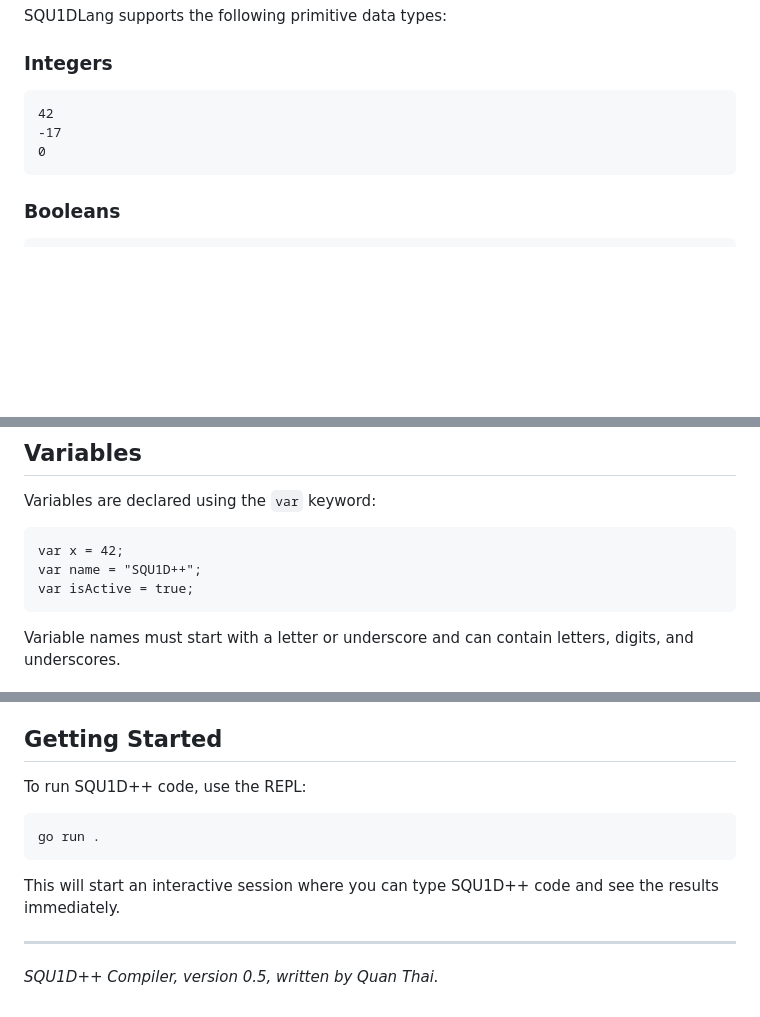
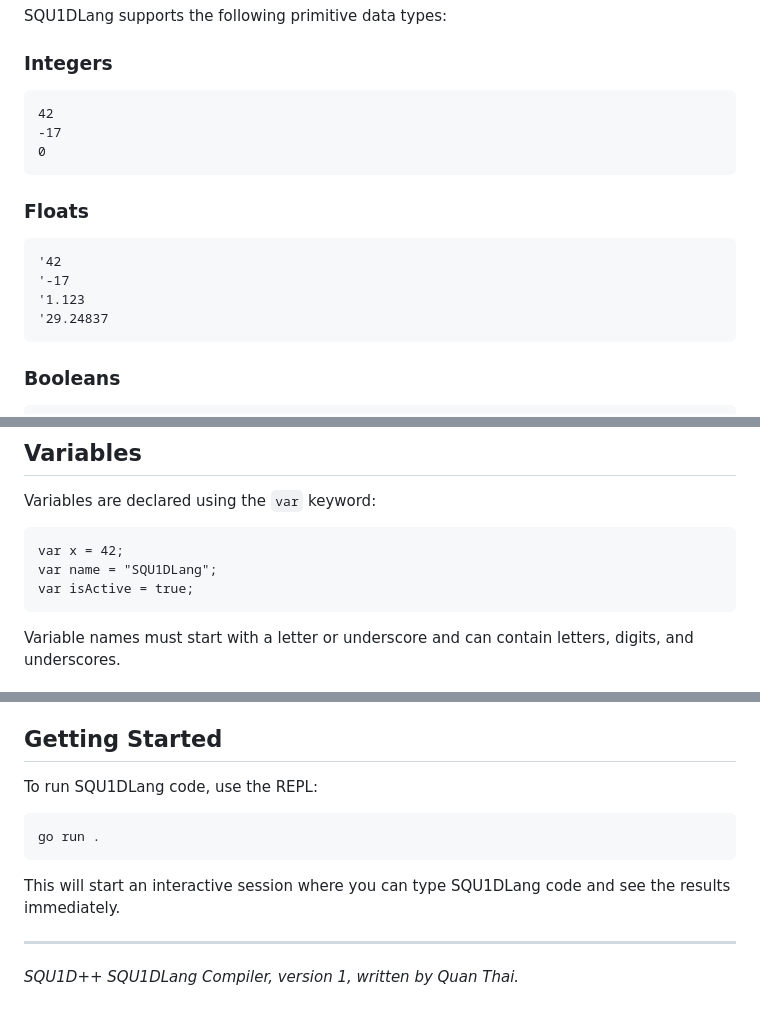
Before and after one commit to SQU1DMAN6/squ1dcc, a Markdown page: README.md, 3 parts joined by grey strips. GitHub-like rendering; blank space fills up the shorter version.

Commit message:
SQU1DLang++ 1

````diff
--- a/README.md
+++ b/README.md
@@ -38,6 +38,15 @@ SQU1DLang supports the following primitive data types:
 0
 ```
 
+### Floats
+
+```squ1d
+'42
+'-17
+'1.123
+'29.24837
+```
+
 ### Booleans
 
 ```squ1d
@@ -64,7 +73,7 @@ Variables are declared using the `var` keyword:
 
 ```squ1d
 var x = 42;
-var name = "SQU1D++";
+var name = "SQU1DLang";
 var isActive = true;
 ```
 
@@ -301,14 +310,14 @@ write("The sum is: ", sum);
 
 ## Getting Started
 
-To run SQU1D++ code, use the REPL:
+To run SQU1DLang code, use the REPL:
 
 ```bash
 go run .
 ```
 
-This will start an interactive session where you can type SQU1D++ code and see the results immediately.
+This will start an interactive session where you can type SQU1DLang code and see the results immediately.
 
 ---
 
-_SQU1D++ Compiler, version 0.5, written by Quan Thai._
+_SQU1D++ SQU1DLang Compiler, version 1, written by Quan Thai._
````
Also changed, not shown: other parts of README.md (+3 -3 lines).
